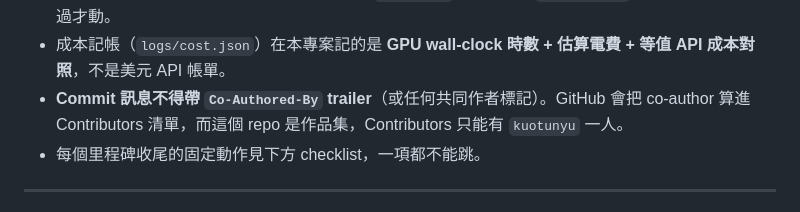
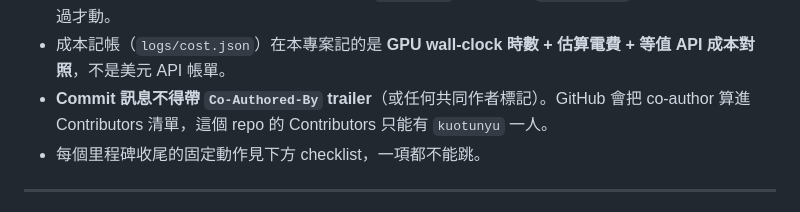
Before and after one commit to kuotunyu/FormosaNLU-Synth, a Markdown page: CLAUDE.md, the part around the change. GitHub-like rendering.

```diff
--- a/CLAUDE.md
+++ b/CLAUDE.md
@@ -79,7 +79,7 @@
 - `.env` 在 **repo 外**的 `..\.env`（即 `mySyntheticData\.env`）。程式以 `python-dotenv` 明確指向該路徑讀取，**絕不複製進 repo**，也不要在 repo 內另建 `.env`。
 - **「>2GB 下載先問」包含 Ollama 模型 pull**：`qwen3:30b` 是 19GB、`gpt-oss:20b` 是 14GB，都要先問過才動。
 - 成本記帳（`logs/cost.json`）在本專案記的是 **GPU wall-clock 時數 + 估算電費 + 等值 API 成本對照**，不是美元 API 帳單。
-- **Commit 訊息不得帶 `Co-Authored-By` trailer**（或任何共同作者標記）。GitHub 會把 co-author 算進 Contributors 清單，而這個 repo 是作品集，Contributors 只能有 `kuotunyu` 一人。
+- **Commit 訊息不得帶 `Co-Authored-By` trailer**（或任何共同作者標記）。GitHub 會把 co-author 算進 Contributors 清單，這個 repo 的 Contributors 只能有 `kuotunyu` 一人。
 - 每個里程碑收尾的固定動作見下方 checklist，一項都不能跳。
 
 ---
```
Also changed, not shown: docs/DECISIONS.md (+4 -4 lines).
